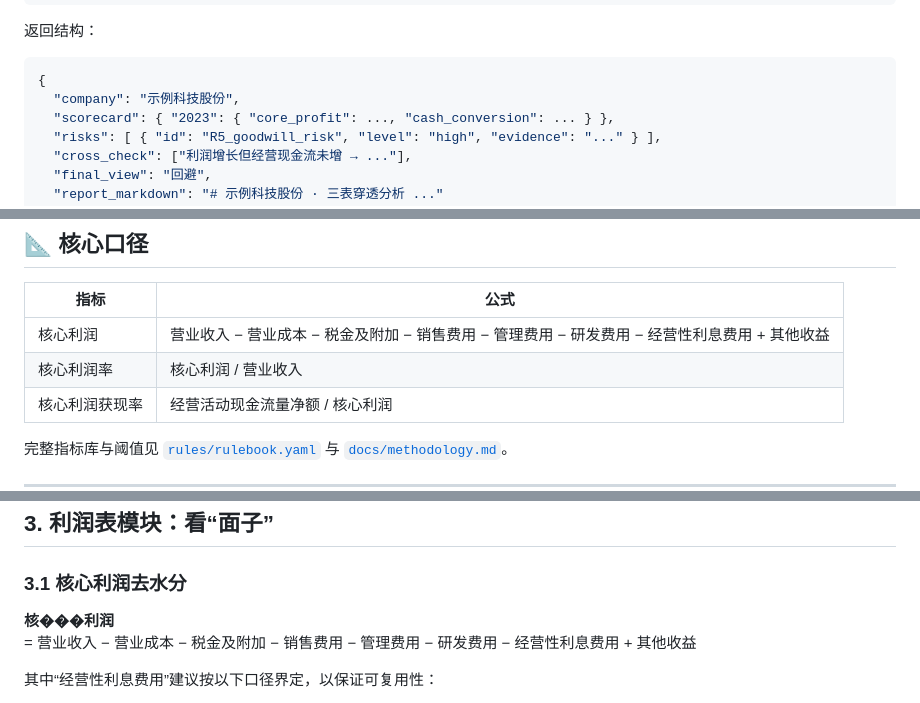
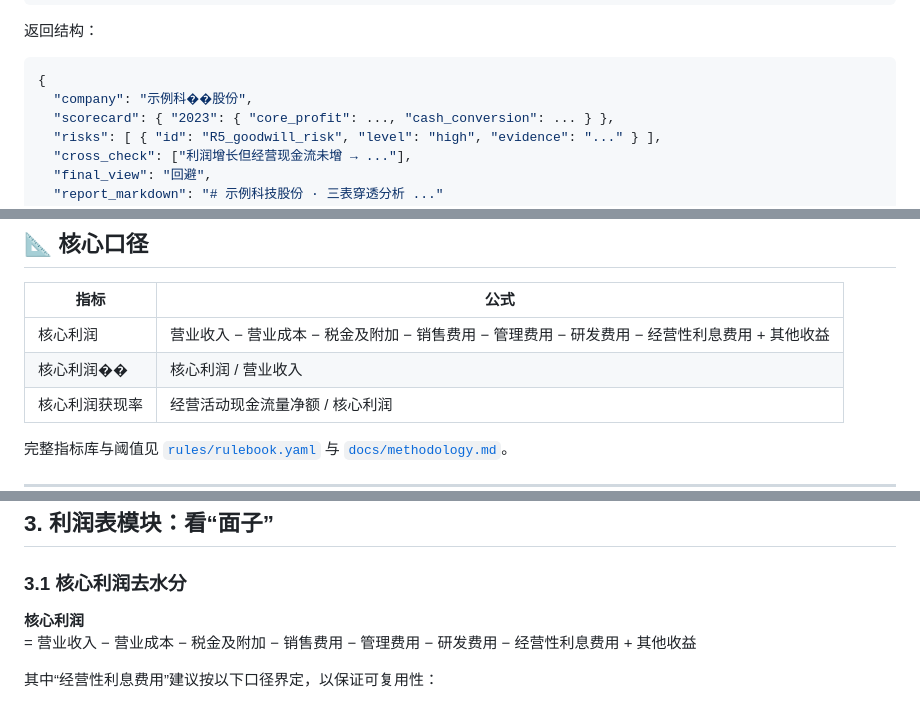
Before and after one commit to ibsen621-621/Financial-Analysis, a Markdown page: README.md, 3 parts joined by grey strips. Rendered like a GitHub page.

````diff
--- a/README.md
+++ b/README.md
@@ -62,7 +62,7 @@ curl -X POST http://localhost:8000/analyze \
 
 ```json
 {
-  "company": "示例科技股份",
+  "company": "示例科��股份",
   "scorecard": { "2023": { "core_profit": ..., "cash_conversion": ... } },
   "risks": [ { "id": "R5_goodwill_risk", "level": "high", "evidence": "..." } ],
   "cross_check": ["利润增长但经营现金流未增 → ..."],
@@ -89,7 +89,7 @@ curl -X POST http://localhost:8000/analyze \
 | 指标 | 公式 |
 |---|---|
 | 核心利润 | 营业收入 − 营业成本 − 税金及附加 − 销售费用 − 管理费用 − 研发费用 − 经营性利息费用 + 其他收益 |
-| 核心利润率 | 核心利润 / 营业收入 |
+| 核心利润�� | 核心利润 / 营业收入 |
 | 核心利润获现率 | 经营活动现金流量净额 / 核心利润 |
 
 完整指标库与阈值见 [`rules/rulebook.yaml`](rules/rulebook.yaml) 与 [`docs/methodology.md`](docs/methodology.md)。
@@ -147,7 +147,7 @@ curl -X POST http://localhost:8000/analyze \
 ## 3. 利润表模块：看“面子”
 
 ### 3.1 核心利润去水分
-**核���利润**
+**核心利润**
 = 营业收入 − 营业成本 − 税金及附加 − 销售费用 − 管理费用 − 研发费用 − 经营性利息费用 + 其他收益
 
 其中“经营性利息费用”建议按以下口径界定，以保证可复用性：
````
Also changed, not shown: other parts of README.md (+1 -1 lines).
